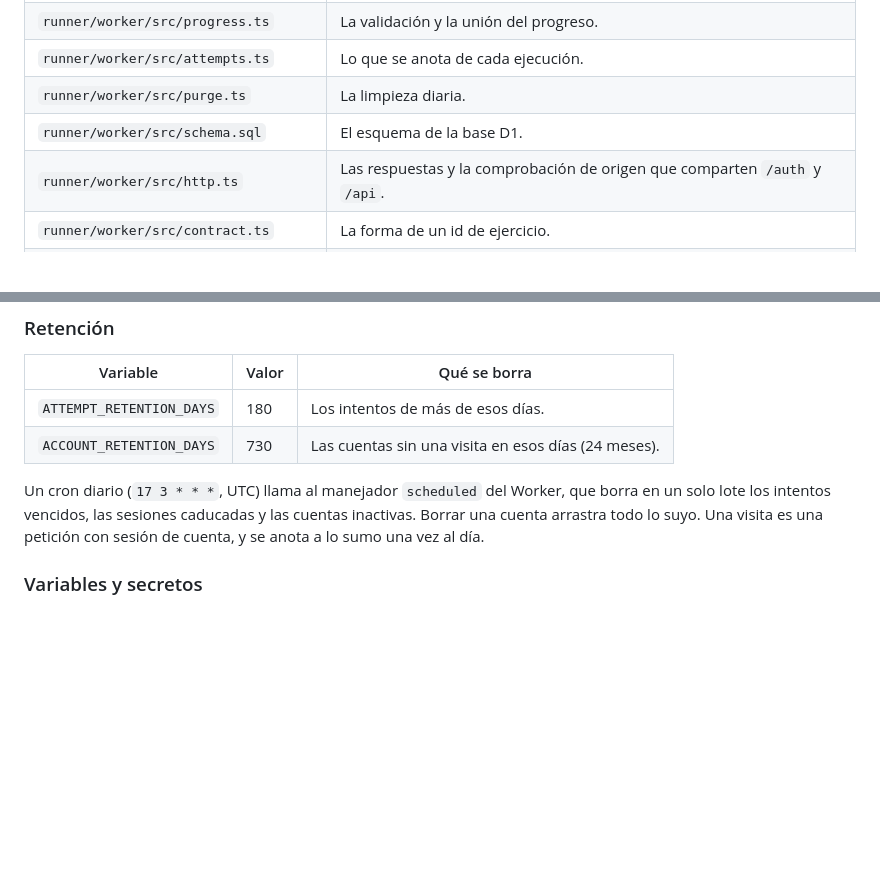
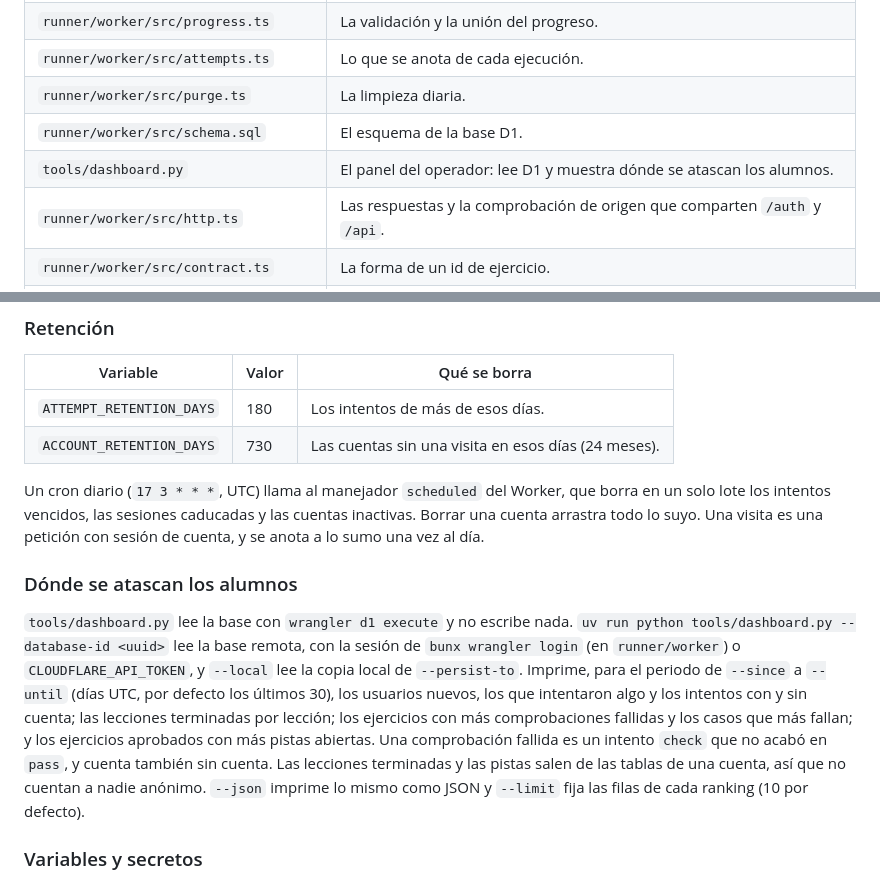
Before and after one commit to PedroRojasF/qiskit-guides-compartido, a Markdown page: docs/runner.md, 2 parts joined by grey strips. Rendered like a GitHub page; blank space fills up the shorter version.

Commit message:
dashboard: document the dashboard command

```diff
--- a/docs/runner.md
+++ b/docs/runner.md
@@ -127,6 +127,7 @@ corredor protege el anfitrión y la corrección, no la clave de respuestas.
 | `runner/worker/src/attempts.ts`      | Lo que se anota de cada ejecución.                                               |
 | `runner/worker/src/purge.ts`         | La limpieza diaria.                                                              |
 | `runner/worker/src/schema.sql`       | El esquema de la base D1.                                                        |
+| `tools/dashboard.py`                 | El panel del operador: lee D1 y muestra dónde se atascan los alumnos.            |
 | `runner/worker/src/http.ts`          | Las respuestas y la comprobación de origen que comparten `/auth` y `/api`.       |
 | `runner/worker/src/contract.ts`      | La forma de un id de ejercicio.                                                  |
 | `runner/worker/src/log.ts`           | Las únicas líneas que el Worker escribe en su registro.                          |
@@ -372,6 +373,21 @@ Un cron diario (`17 3 * * *`, UTC) llama al manejador `scheduled` del Worker,
 que borra en un solo lote los intentos vencidos, las sesiones caducadas y las
 cuentas inactivas. Borrar una cuenta arrastra todo lo suyo. Una visita es una
 petición con sesión de cuenta, y se anota a lo sumo una vez al día.
+
+### Dónde se atascan los alumnos
+
+`tools/dashboard.py` lee la base con `wrangler d1 execute` y no escribe nada.
+`uv run python tools/dashboard.py --database-id <uuid>` lee la base remota, con
+la sesión de `bunx wrangler login` (en `runner/worker`) o `CLOUDFLARE_API_TOKEN`,
+y `--local` lee la copia local de `--persist-to`. Imprime, para el periodo de
+`--since` a `--until` (días UTC, por defecto los últimos 30), los usuarios
+nuevos, los que intentaron algo y los intentos con y sin cuenta; las lecciones
+terminadas por lección; los ejercicios con más comprobaciones fallidas y los
+casos que más fallan; y los ejercicios aprobados con más pistas abiertas. Una
+comprobación fallida es un intento `check` que no acabó en `pass`, y cuenta
+también sin cuenta. Las lecciones terminadas y las pistas salen de las tablas de
+una cuenta, así que no cuentan a nadie anónimo. `--json` imprime lo mismo como
+JSON y `--limit` fija las filas de cada ranking (10 por defecto).
 
 ### Variables y secretos
 
```
